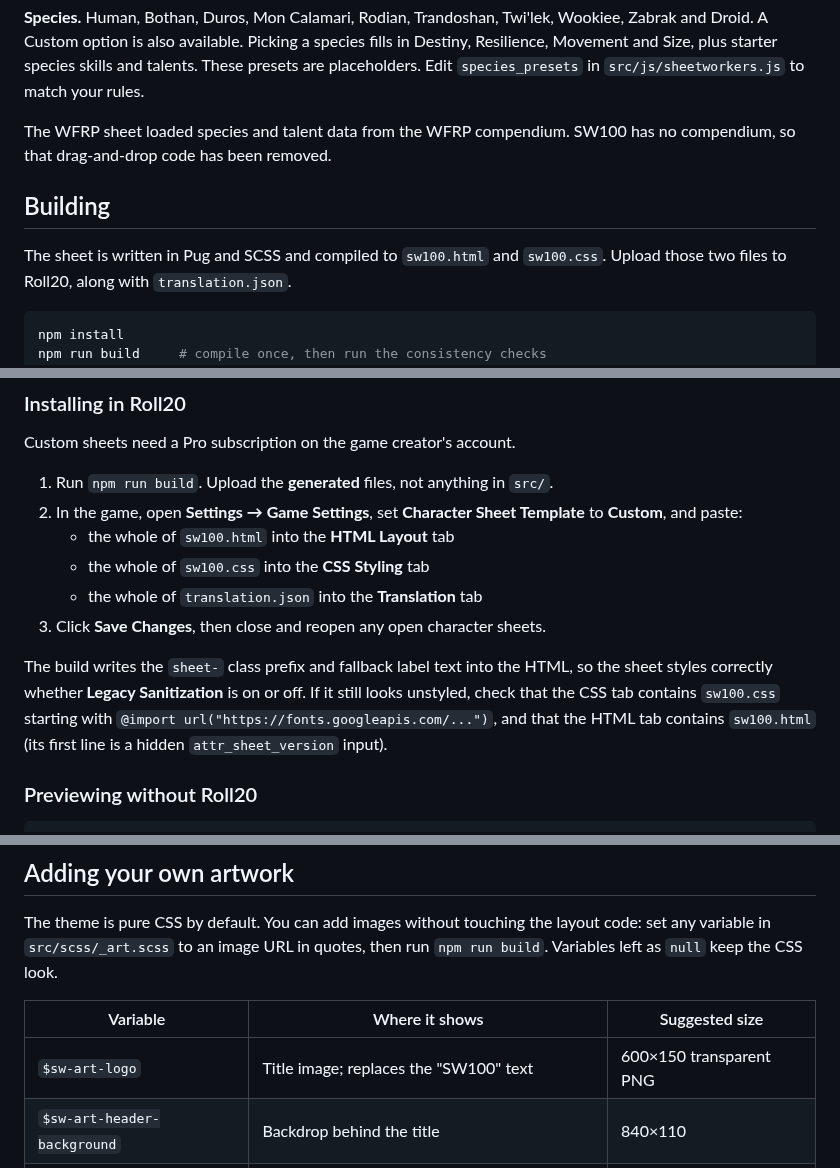
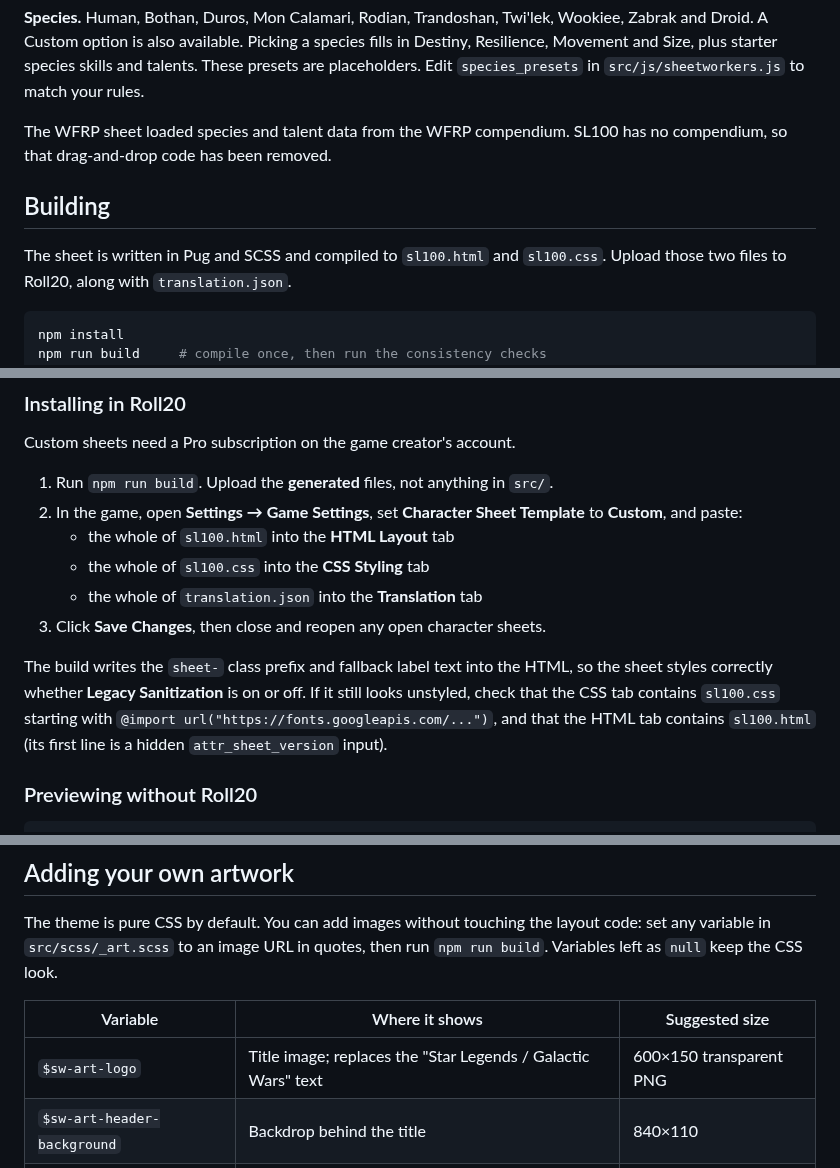
Before and after one commit to AndrisArickson/SL100-Char-Roll20, a Markdown page: README.md, 3 parts joined by grey strips. GitHub-like rendering.

````diff
--- a/README.md
+++ b/README.md
@@ -57,11 +57,11 @@ talents. These presets are placeholders. Edit `species_presets` in
 `src/js/sheetworkers.js` to match your rules.
 
 The WFRP sheet loaded species and talent data from the WFRP compendium.
-SW100 has no compendium, so that drag-and-drop code has been removed.
+SL100 has no compendium, so that drag-and-drop code has been removed.
 
 ## Building
 
-The sheet is written in Pug and SCSS and compiled to `sw100.html` and `sw100.css`.
+The sheet is written in Pug and SCSS and compiled to `sl100.html` and `sl100.css`.
 Upload those two files to Roll20, along with `translation.json`.
 
 ```bash
@@ -91,16 +91,16 @@ Custom sheets need a Pro subscription on the game creator's account.
 1. Run `npm run build`. Upload the **generated** files, not anything in `src/`.
 2. In the game, open **Settings → Game Settings**, set **Character Sheet Template**
    to **Custom**, and paste:
-   - the whole of `sw100.html` into the **HTML Layout** tab
-   - the whole of `sw100.css` into the **CSS Styling** tab
+   - the whole of `sl100.html` into the **HTML Layout** tab
+   - the whole of `sl100.css` into the **CSS Styling** tab
    - the whole of `translation.json` into the **Translation** tab
 3. Click **Save Changes**, then close and reopen any open character sheets.
 
 The build writes the `sheet-` class prefix and fallback label text into the
 HTML, so the sheet styles correctly whether **Legacy Sanitization** is on or
-off. If it still looks unstyled, check that the CSS tab contains `sw100.css`
+off. If it still looks unstyled, check that the CSS tab contains `sl100.css`
 starting with `@import url("https://fonts.googleapis.com/...")`, and that the
-HTML tab contains `sw100.html` (its first line is a hidden `attr_sheet_version`
+HTML tab contains `sl100.html` (its first line is a hidden `attr_sheet_version`
 input).
 
 ### Previewing without Roll20
@@ -122,7 +122,7 @@ then run `npm run build`. Variables left as `null` keep the CSS look.
 
 | Variable | Where it shows | Suggested size |
 | --- | --- | --- |
-| `$sw-art-logo` | Title image; replaces the "SW100" text | 600×150 transparent PNG |
+| `$sw-art-logo` | Title image; replaces the "Star Legends / Galactic Wars" text | 600×150 transparent PNG |
 | `$sw-art-header-background` | Backdrop behind the title | 840×110 |
 | `$sw-art-frame-background` | Texture for the dark frame | 256×256, tileable |
 | `$sw-art-panel-background` | Texture for the light panels (keep it pale) | 512×512, tileable |
````
Also changed, not shown: other parts of README.md (+15 -8 lines), preview.png, 21 other files.
